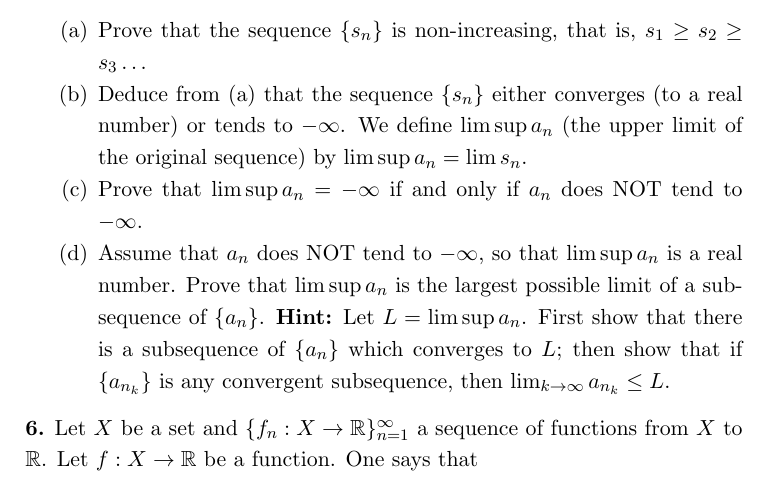
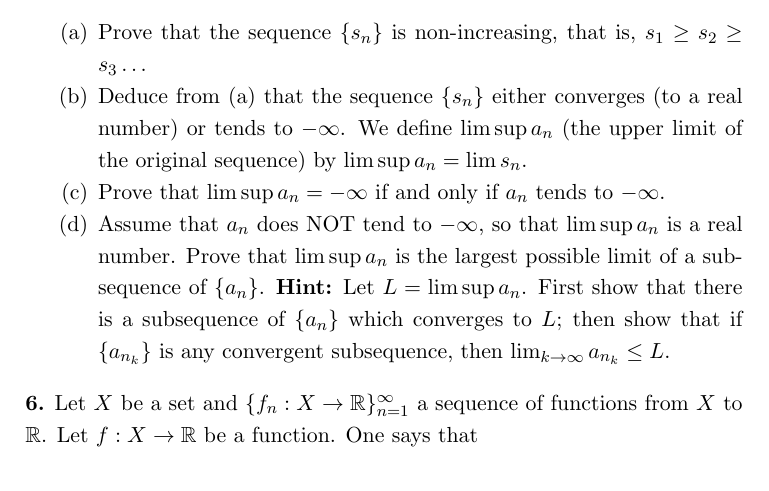
Before and after one commit to m-ershov/m-ershov.github.io, a LaTeX problem sheet (4310_Fall2025/homework1.tex): part of page 2 of 3, cut so that both start at the same text. Compiled offline with pdfLaTeX.

Commit message:
Add files via upload

```diff
--- a/4310_Fall2025/homework1.tex
+++ b/4310_Fall2025/homework1.tex
@@ -101,7 +101,7 @@ that $\{a_n\}$ is bounded from above.
 \begin{itemize}
 \item[(a)] Prove that the sequence $\{s_n\}$ is non-increasing, that is, $s_1\geq s_2\geq s_3\ldots$
 \item[(b)] Deduce from (a) that the sequence $\{s_n\}$ either converges (to a real number) or tends to $-\infty$. We define $\limsup a_n$ (the upper limit of the original sequence) by $\limsup a_n=\lim s_n$.
-\item[(c)] Prove that $\limsup a_n=-\infty$ if and only if $a_n$ does NOT tend to $-\infty$.
+\item[(c)] Prove that $\limsup a_n=-\infty$ if and only if $a_n$ tends to $-\infty$.
 \item[(d)] Assume that $a_n$ does NOT tend to $-\infty$, so that $\limsup a_n$ is a real number. Prove that $\limsup a_n$ is the largest
 possible limit of a subsequence of $\{a_n\}$. {\bf Hint:} Let $L=\limsup a_n$. First show that there is a subsequence of $\{a_n\}$
 which converges to $L$; then show that if $\{a_{n_k}\}$ is any convergent subsequence, then $\lim_{k\to\infty} a_{n_k}\leq L$.
```
Also changed, not shown: 4310_Fall2025/homework1.pdf.
